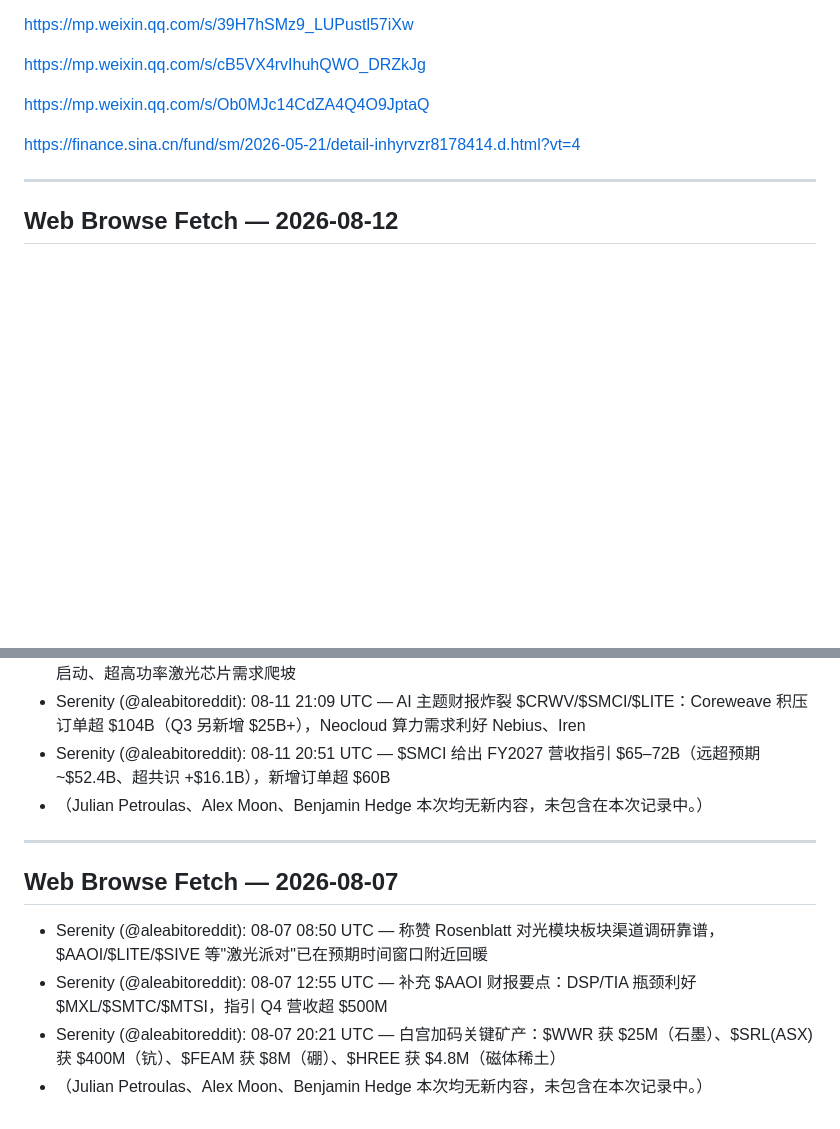
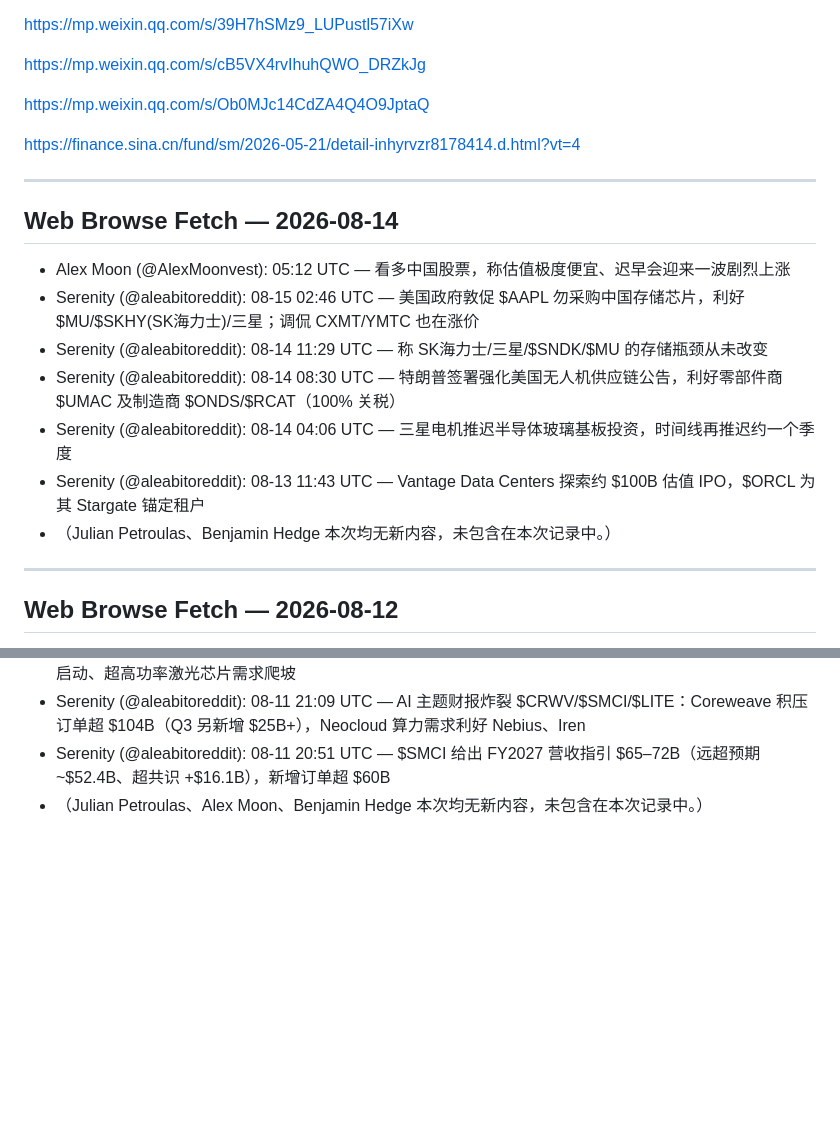
Before and after one commit to goodybooy/gogo, a Markdown page: read_list.md, 2 parts joined by grey strips. Rendered like a GitHub page; blank space fills up the shorter version.

Commit message:
Update read_list.md — 2026-08-14 web browse fetch
Co-Authored-By: Claude <noreply@anthropic.com>

```diff
--- a/read_list.md
+++ b/read_list.md
@@ -26,6 +26,18 @@ https://finance.sina.cn/fund/sm/2026-05-21/detail-inhyrvzr8178414.d.html?vt=4
 
 ---
 
+## Web Browse Fetch — 2026-08-14
+
+- Alex Moon (@AlexMoonvest): 05:12 UTC — 看多中国股票，称估值极度便宜、迟早会迎来一波剧烈上涨
+- Serenity (@aleabitoreddit): 08-15 02:46 UTC — 美国政府敦促 $AAPL 勿采购中国存储芯片，利好 $MU/$SKHY(SK海力士)/三星；调侃 CXMT/YMTC 也在涨价
+- Serenity (@aleabitoreddit): 08-14 11:29 UTC — 称 SK海力士/三星/$SNDK/$MU 的存储瓶颈从未改变
+- Serenity (@aleabitoreddit): 08-14 08:30 UTC — 特朗普签署强化美国无人机供应链公告，利好零部件商 $UMAC 及制造商 $ONDS/$RCAT（100% 关税）
+- Serenity (@aleabitoreddit): 08-14 04:06 UTC — 三星电机推迟半导体玻璃基板投资，时间线再推迟约一个季度
+- Serenity (@aleabitoreddit): 08-13 11:43 UTC — Vantage Data Centers 探索约 $100B 估值 IPO，$ORCL 为其 Stargate 锚定租户
+- （Julian Petroulas、Benjamin Hedge 本次均无新内容，未包含在本次记录中。）
+
+---
+
 ## Web Browse Fetch — 2026-08-12
 
 - Serenity (@aleabitoreddit): 08-12 07:54 UTC — 光模块财报观察：$SIVE 与 CW DFB 激光瓶颈；$LITE UHP CW 激光需求超预期、具备 ASP 提价能力、CPO 规模化出货仍锁定 2027 下半年
@@ -43,12 +55,3 @@ https://finance.sina.cn/fund/sm/2026-05-21/detail-inhyrvzr8178414.d.html?vt=4
 - Serenity (@aleabitoreddit): 08-11 21:09 UTC — AI 主题财报炸裂 $CRWV/$SMCI/$LITE：Coreweave 积压订单超 $104B（Q3 另新增 $25B+），Neocloud 算力需求利好 Nebius、Iren
 - Serenity (@aleabitoreddit): 08-11 20:51 UTC — $SMCI 给出 FY2027 营收指引 $65–72B（远超预期 ~$52.4B、超共识 +$16.1B），新增订单超 $60B
 - （Julian Petroulas、Alex Moon、Benjamin Hedge 本次均无新内容，未包含在本次记录中。）
-
----
-
-## Web Browse Fetch — 2026-08-07
-
-- Serenity (@aleabitoreddit): 08-07 08:50 UTC — 称赞 Rosenblatt 对光模块板块渠道调研靠谱，$AAOI/$LITE/$SIVE 等"激光派对"已在预期时间窗口附近回暖
-- Serenity (@aleabitoreddit): 08-07 12:55 UTC — 补充 $AAOI 财报要点：DSP/TIA 瓶颈利好 $MXL/$SMTC/$MTSI，指引 Q4 营收超 $500M
-- Serenity (@aleabitoreddit): 08-07 20:21 UTC — 白宫加码关键矿产：$WWR 获 $25M（石墨）、$SRL(ASX) 获 $400M（钪）、$FEAM 获 $8M（硼）、$HREE 获 $4.8M（磁体稀土）
-- （Julian Petroulas、Alex Moon、Benjamin Hedge 本次均无新内容，未包含在本次记录中。）
```
